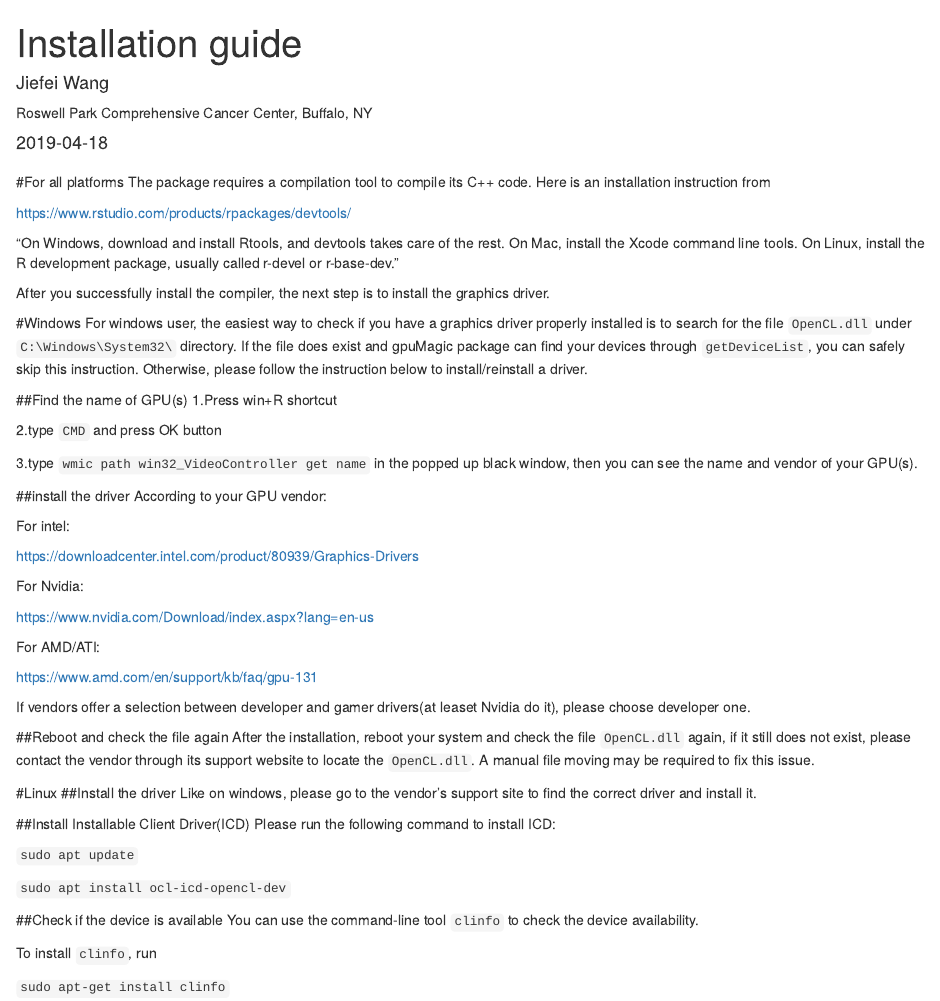
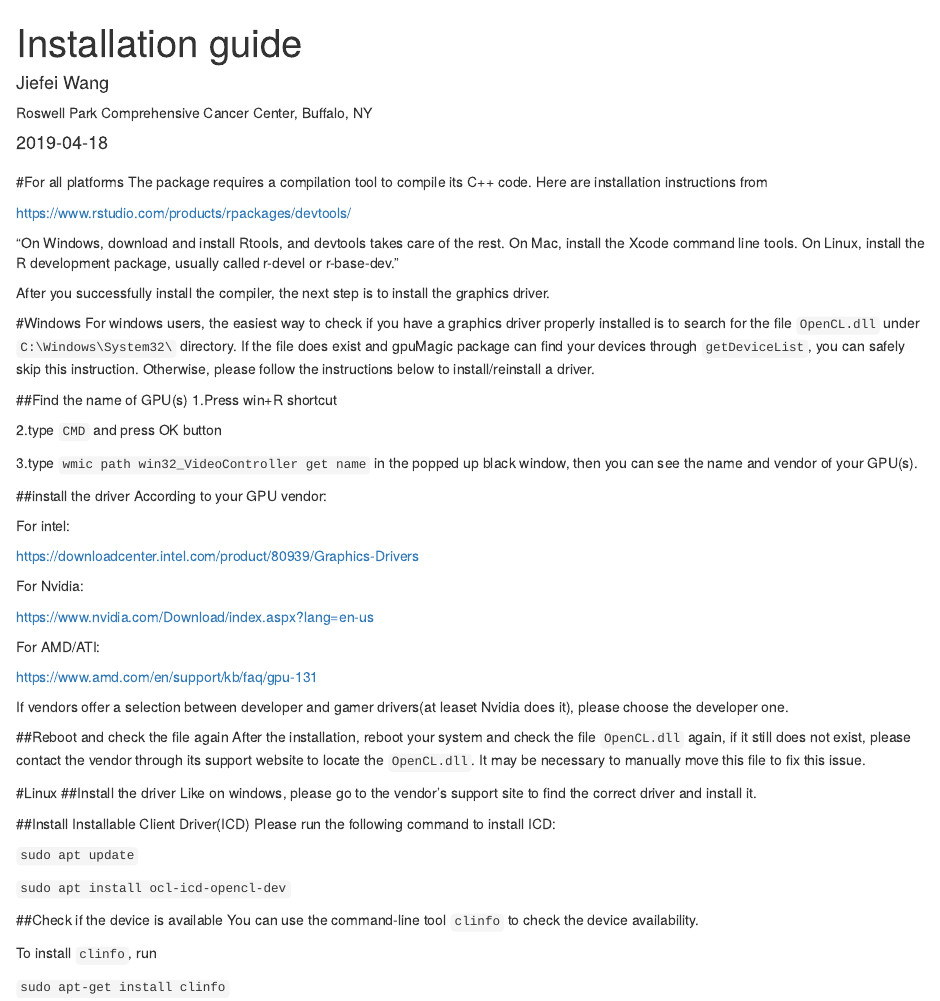
Before and after one commit to Jiefei-Wang/gpuMagic, an R Markdown document (vignettes/Installation_guide.Rmd): the page in a window 1100 px wide, from its top. Rendered offline with R 4.5, knitr and Pandoc, with nearby package versions; drawn as R Markdown's standard HTML page in place of the format the file asks for.

Commit message:
Fix language issues

````diff
--- a/vignettes/Installation_guide.Rmd
+++ b/vignettes/Installation_guide.Rmd
@@ -21,7 +21,7 @@
 )
 ```
 #For all platforms
-The package requires a compilation tool to compile its C++ code. Here is an installation instruction from
+The package requires a compilation tool to compile its C++ code. Here are installation instructions from
 
 https://www.rstudio.com/products/rpackages/devtools/
 
@@ -30,7 +30,7 @@
 After you successfully install the compiler, the next step is to install the graphics driver.
 
 #Windows
-For windows user, the easiest way to check if you have a graphics driver properly installed is to search for the file `OpenCL.dll` under `C:\Windows\System32\` directory. If the file does exist and gpuMagic package can find your devices through `getDeviceList`, you can safely skip this instruction. Otherwise, please follow the instruction below to install/reinstall a driver.
+For windows users, the easiest way to check if you have a graphics driver properly installed is to search for the file `OpenCL.dll` under `C:\Windows\System32\` directory. If the file does exist and gpuMagic package can find your devices through `getDeviceList`, you can safely skip this instruction. Otherwise, please follow the instructions below to install/reinstall a driver.
 
 ##Find the name of GPU(s)
 1.Press win+R shortcut
@@ -54,10 +54,10 @@
 
 https://www.amd.com/en/support/kb/faq/gpu-131
 
-If vendors offer a selection between developer and gamer drivers(at leaset Nvidia do it), please choose developer one.
+If vendors offer a selection between developer and gamer drivers(at leaset Nvidia does it), please choose the developer one.
 
 ##Reboot and check the file again
-After the installation, reboot your system and check the file `OpenCL.dll` again, if it still does not exist, please contact the vendor through its support website to locate the `OpenCL.dll`. A manual file moving may be required to fix this issue.
+After the installation, reboot your system and check the file `OpenCL.dll` again, if it still does not exist, please contact the vendor through its support website to locate the `OpenCL.dll`. It may be necessary to manually move this file to fix this issue.
 
 
 #Linux
````
Also changed, not shown: R/RParser.R (+2 -1 lines), R/varInfoManager.R (+1 -0 lines), 1 other file.
